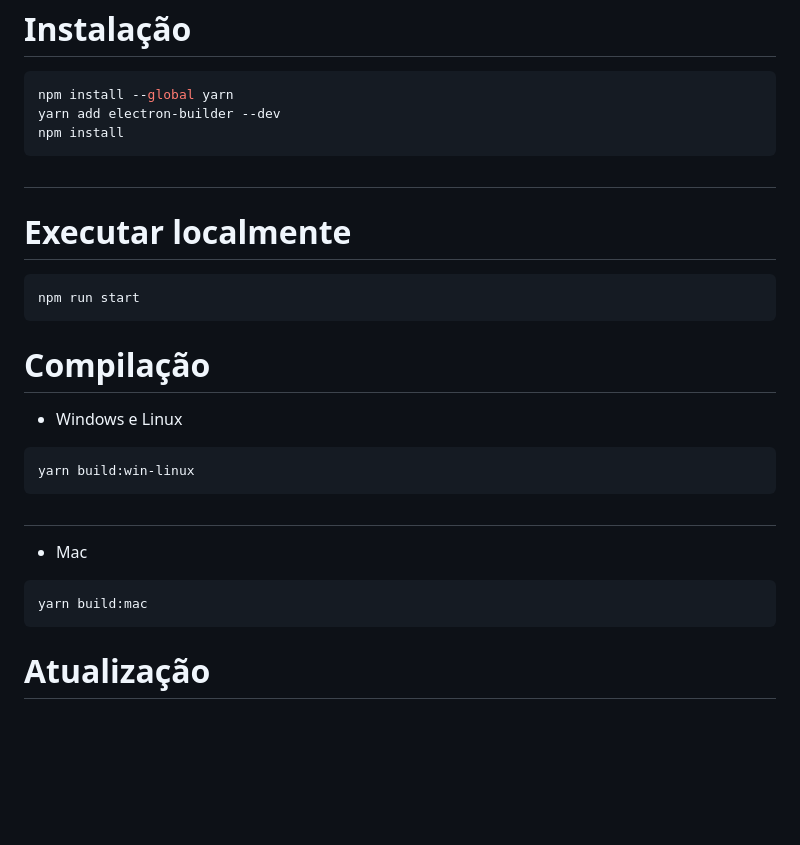
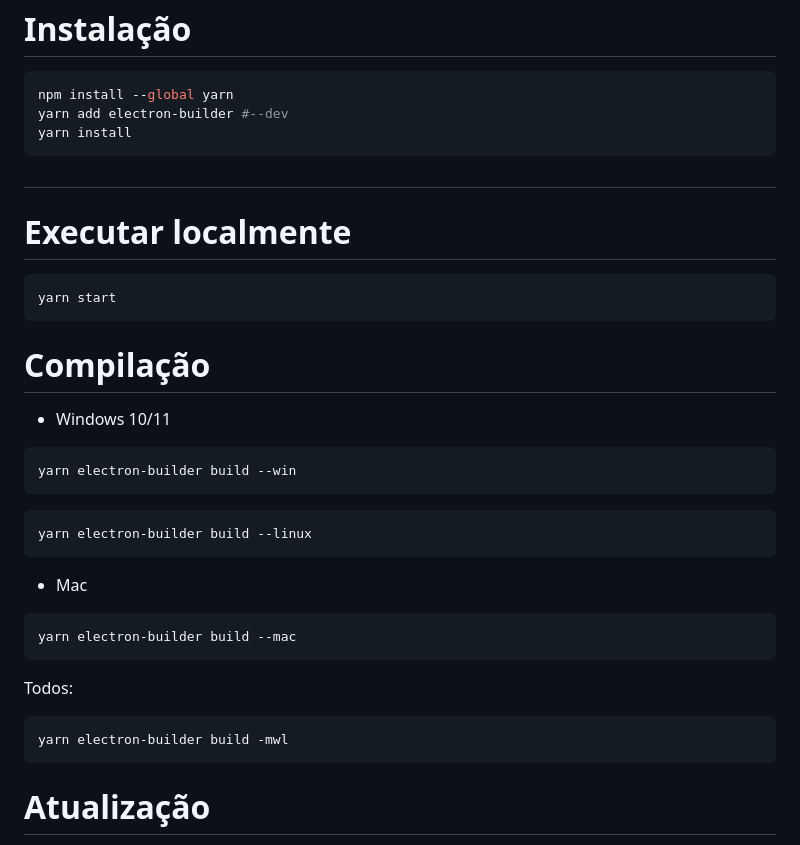
Before and after one commit to Jeiel0rbit/LoFi_Square, a Markdown page: README.md, the part around the change. Rendered like a GitHub page; blank space fills up the shorter version.

````diff
--- a/README.md
+++ b/README.md
@@ -42,8 +42,8 @@
 
 ```bash
 npm install --global yarn
-yarn add electron-builder --dev
-npm install
+yarn add electron-builder #--dev
+yarn install
 ```
 
 #
@@ -51,23 +51,31 @@ npm install
 # Executar localmente
 
 ```bash
-npm run start
+yarn start
 ```
 
 # Compilação
 
-- Windows e Linux
+- Windows 10/11
 
 ```bash
-yarn build:win-linux
+yarn electron-builder build --win
 ```
 
-#
+```bash
+yarn electron-builder build --linux
+```
 
 - Mac
 
 ```bash
-yarn build:mac
+yarn electron-builder build --mac
+```
+
+Todos:
+
+```bash
+yarn electron-builder build -mwl
 ```
 
 # Atualização
````
Also changed, not shown: assets/icons/logo.png, logo-test.png (deleted), logo.png, 9 other files.
